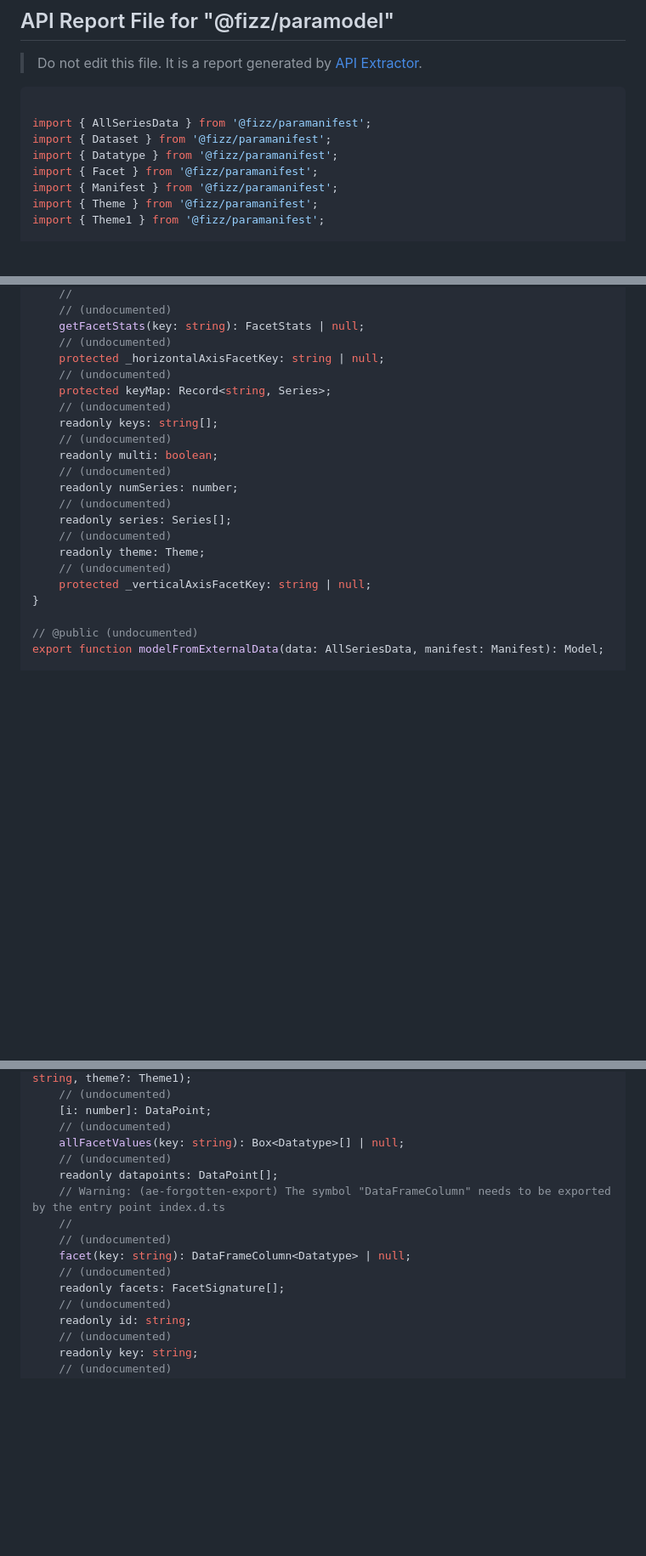
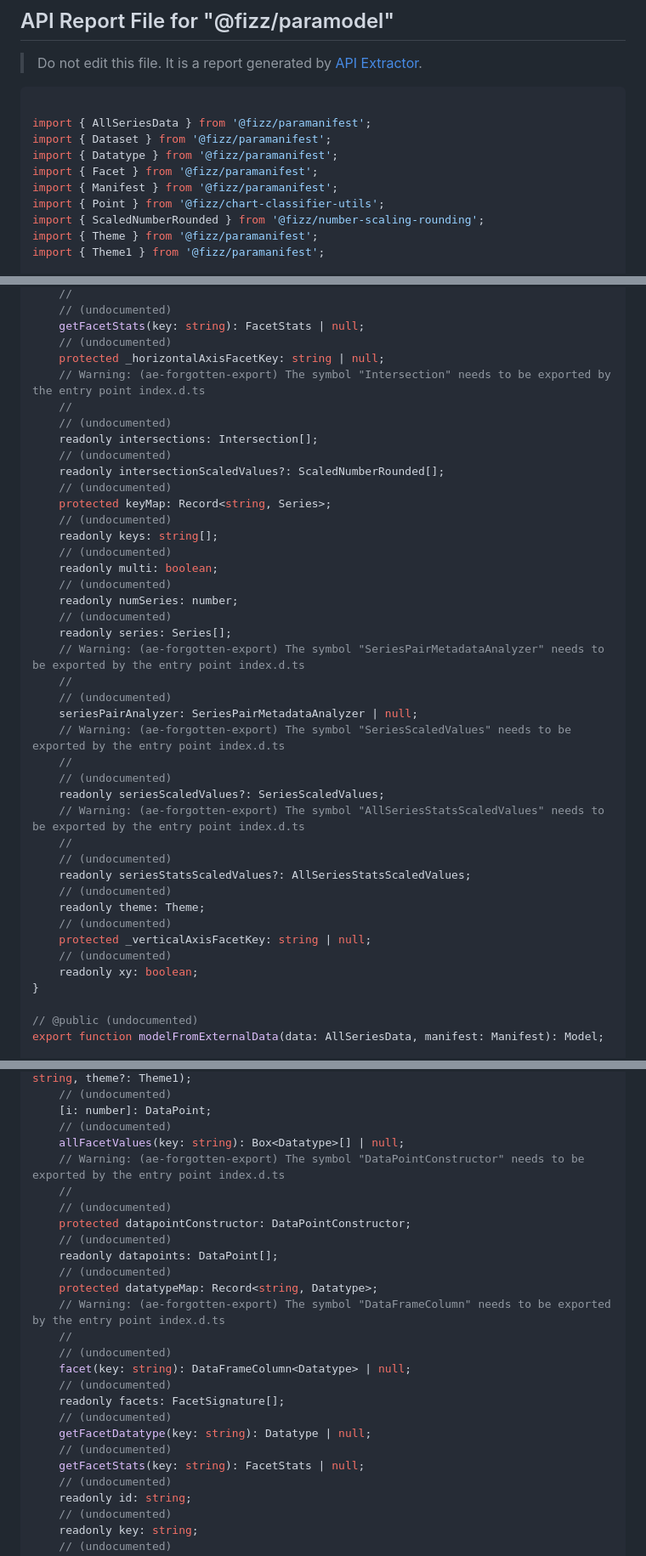
Before and after one commit to fizzstudio/ParaModel, a Markdown page: etc/paramodel.api.md, 3 parts joined by grey strips. Shown: that part at 85% size. Drawn GitHub-style; blank space fills up the shorter version.

Commit message:
Built module

```diff
--- a/etc/paramodel.api.md
+++ b/etc/paramodel.api.md
@@ -9,6 +9,8 @@ import { Dataset } from '@fizz/paramanifest';
 import { Datatype } from '@fizz/paramanifest';
 import { Facet } from '@fizz/paramanifest';
 import { Manifest } from '@fizz/paramanifest';
+import { Point } from '@fizz/chart-classifier-utils';
+import { ScaledNumberRounded } from '@fizz/number-scaling-rounding';
 import { Theme } from '@fizz/paramanifest';
 import { Theme1 } from '@fizz/paramanifest';
 
@@ -109,6 +113,12 @@ export class Model {
     getFacetStats(key: string): FacetStats | null;
     // (undocumented)
     protected _horizontalAxisFacetKey: string | null;
+    // Warning: (ae-forgotten-export) The symbol "Intersection" needs to be exported by the entry point index.d.ts
+    //
+    // (undocumented)
+    readonly intersections: Intersection[];
+    // (undocumented)
+    readonly intersectionScaledValues?: ScaledNumberRounded[];
     // (undocumented)
     protected keyMap: Record<string, Series>;
     // (undocumented)
@@ -119,10 +129,24 @@ export class Model {
     readonly numSeries: number;
     // (undocumented)
     readonly series: Series[];
+    // Warning: (ae-forgotten-export) The symbol "SeriesPairMetadataAnalyzer" needs to be exported by the entry point index.d.ts
+    //
+    // (undocumented)
+    seriesPairAnalyzer: SeriesPairMetadataAnalyzer | null;
+    // Warning: (ae-forgotten-export) The symbol "SeriesScaledValues" needs to be exported by the entry point index.d.ts
+    //
+    // (undocumented)
+    readonly seriesScaledValues?: SeriesScaledValues;
+    // Warning: (ae-forgotten-export) The symbol "AllSeriesStatsScaledValues" needs to be exported by the entry point index.d.ts
+    //
+    // (undocumented)
+    readonly seriesStatsScaledValues?: AllSeriesStatsScaledValues;
     // (undocumented)
     readonly theme: Theme;
     // (undocumented)
     protected _verticalAxisFacetKey: string | null;
+    // (undocumented)
+    readonly xy: boolean;
 }
 
 // @public (undocumented)
@@ -140,14 +164,24 @@ export class Series {
     [i: number]: DataPoint;
     // (undocumented)
     allFacetValues(key: string): Box<Datatype>[] | null;
+    // Warning: (ae-forgotten-export) The symbol "DataPointConstructor" needs to be exported by the entry point index.d.ts
+    //
+    // (undocumented)
+    protected datapointConstructor: DataPointConstructor;
     // (undocumented)
     readonly datapoints: DataPoint[];
+    // (undocumented)
+    protected datatypeMap: Record<string, Datatype>;
     // Warning: (ae-forgotten-export) The symbol "DataFrameColumn" needs to be exported by the entry point index.d.ts
     //
     // (undocumented)
     facet(key: string): DataFrameColumn<Datatype> | null;
     // (undocumented)
     readonly facets: FacetSignature[];
+    // (undocumented)
+    getFacetDatatype(key: string): Datatype | null;
+    // (undocumented)
+    getFacetStats(key: string): FacetStats | null;
     // (undocumented)
     readonly id: string;
     // (undocumented)
```
Also changed, not shown: other parts of etc/paramodel.api.md (+4 -0 lines).
